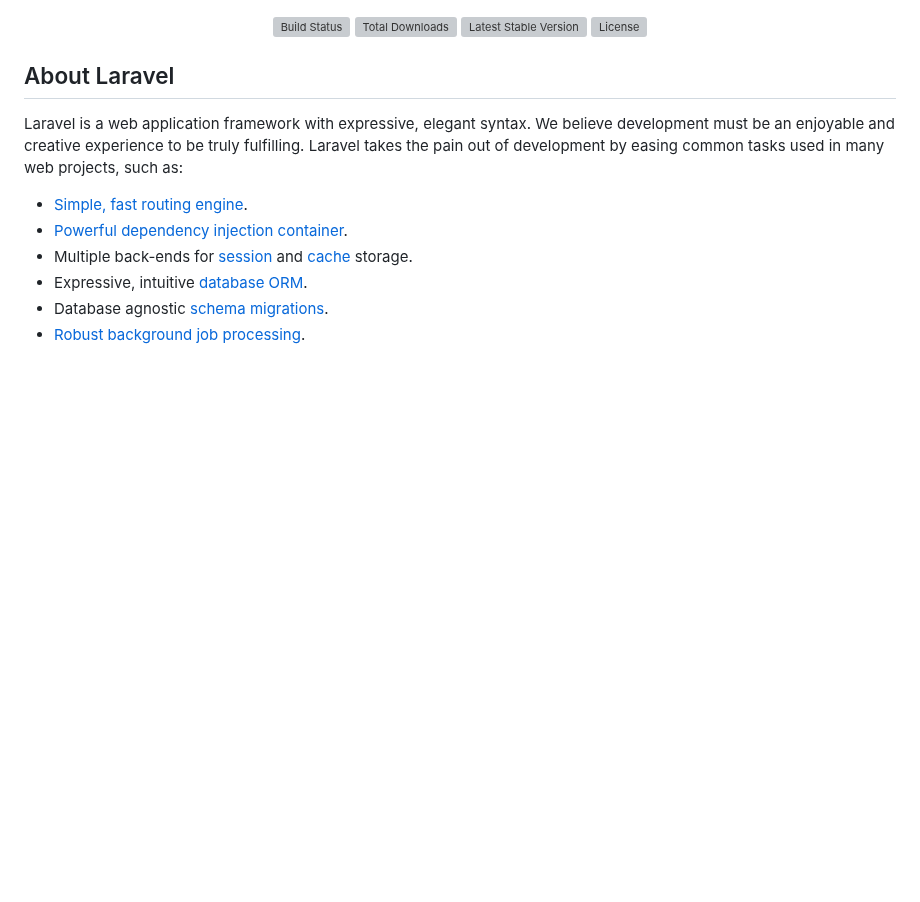
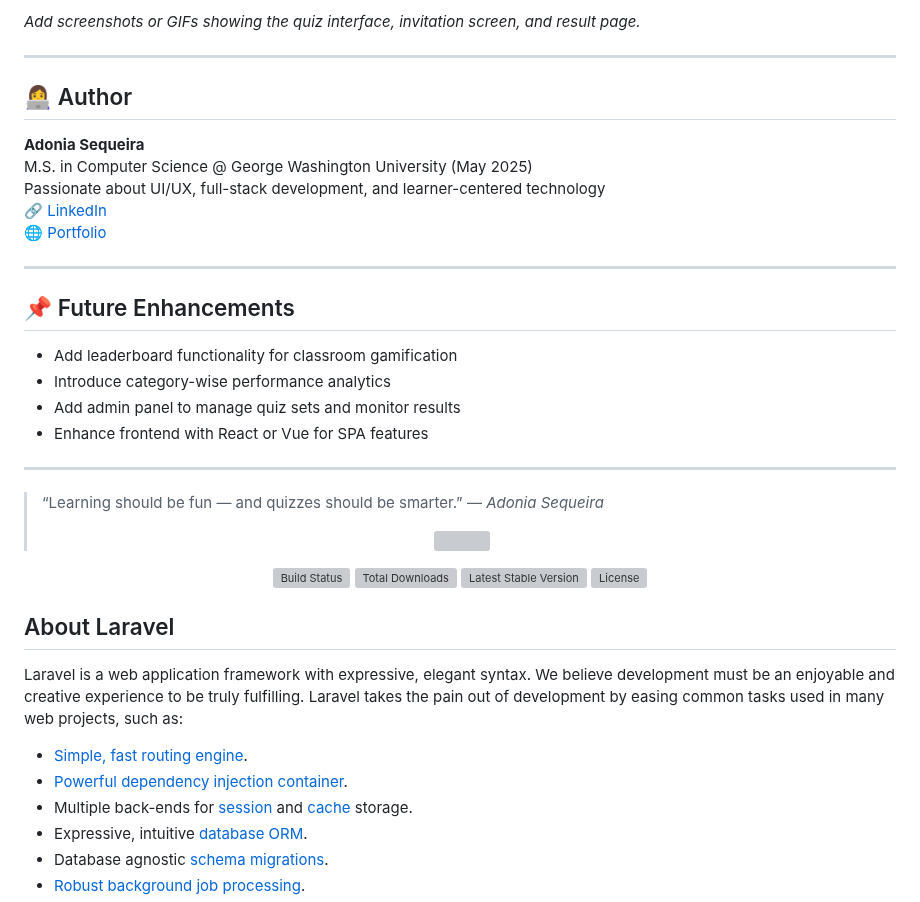
Before and after one commit to AdoniaSequeira/QUIZ, a Markdown page: README.md, the part around one of its changes. Rendered like a GitHub page; blank space fills up the shorter version; grey boxes are pictures that could not be loaded.

```diff
--- a/README.md
+++ b/README.md
@@ -2,3 +77,28 @@
+_Add screenshots or GIFs showing the quiz interface, invitation screen, and result page._
+
+---
+
+## 👩‍💻 Author
+
+**Adonia Sequeira**
+M.S. in Computer Science @ George Washington University (May 2025)
+Passionate about UI/UX, full-stack development, and learner-centered technology
+🔗 [LinkedIn](https://linkedin.com/in/adonia-sequeira)
+🌐 [Portfolio](https://adoniasequeira.github.io/Adonia_Sequeira.github.io)
+
+---
+
+## 📌 Future Enhancements
+
+- Add leaderboard functionality for classroom gamification
+- Introduce category-wise performance analytics
+- Add admin panel to manage quiz sets and monitor results
+- Enhance frontend with React or Vue for SPA features
+
+---
+
+> “Learning should be fun — and quizzes should be smarter.” — *Adonia Sequeira*
+> <p align="center"><img src="https://res.cloudinary.com/dtfbvvkyp/image/upload/v1566331377/laravel-logolockup-cmyk-red.svg" width="400"></p>
 
 <p align="center">
 <a href="https://travis-ci.org/laravel/framework"><img src="https://travis-ci.org/laravel/framework.svg" alt="Build Status"></a>
```
Also changed, not shown: other parts of README.md (+76 -1 lines).
